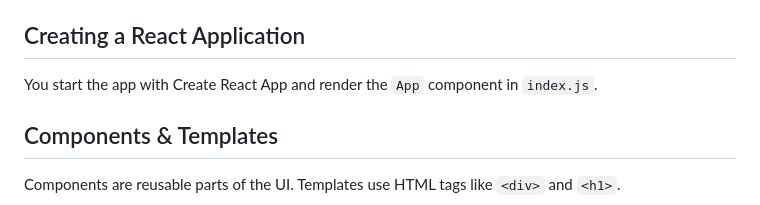
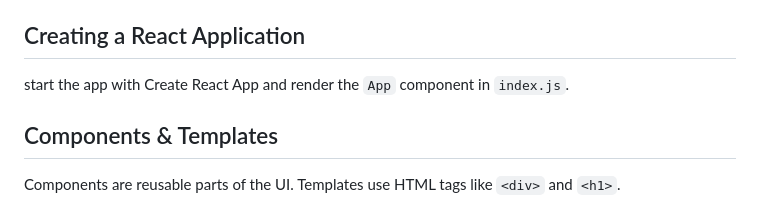
Before and after one commit to RameezBaderKhwaja/Trainee-MERN-Stack-RameezBadruddinKhwaja, a Markdown page: Week_5-6/Day_2-9-July-2025/Lecture.md, the part around the change. Rendered like a GitHub page.

Commit message:
Update Week_5-6 with latest work

```diff
--- a/Week_5-6/Day_2-9-July-2025/Lecture.md
+++ b/Week_5-6/Day_2-9-July-2025/Lecture.md
@@ -10,7 +10,7 @@ Folder structure includes `src/`, `public/`, `App.js`, and `index.js`.
 
 ## Creating a React Application
 
-You start the app with Create React App and render the `App` component in `index.js`.
+start the app with Create React App and render the `App` component in `index.js`.
 
 ## Components & Templates
 
```
